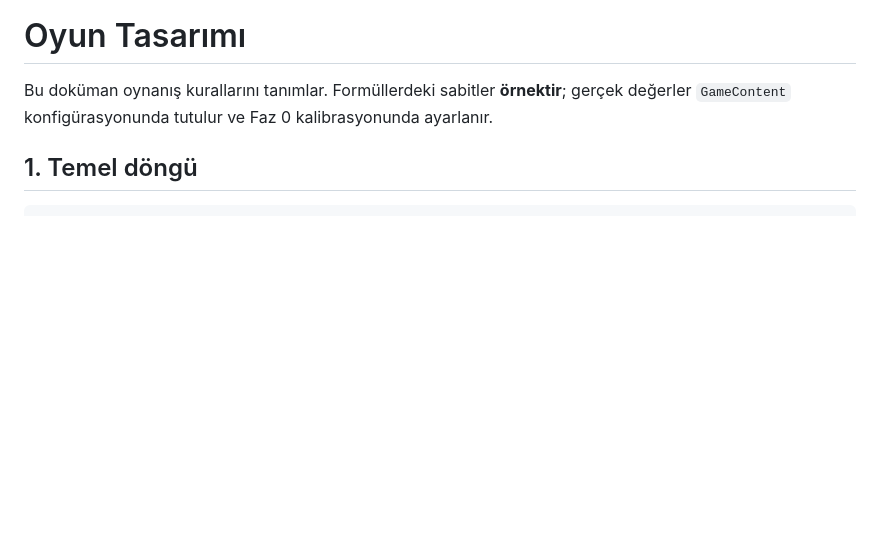
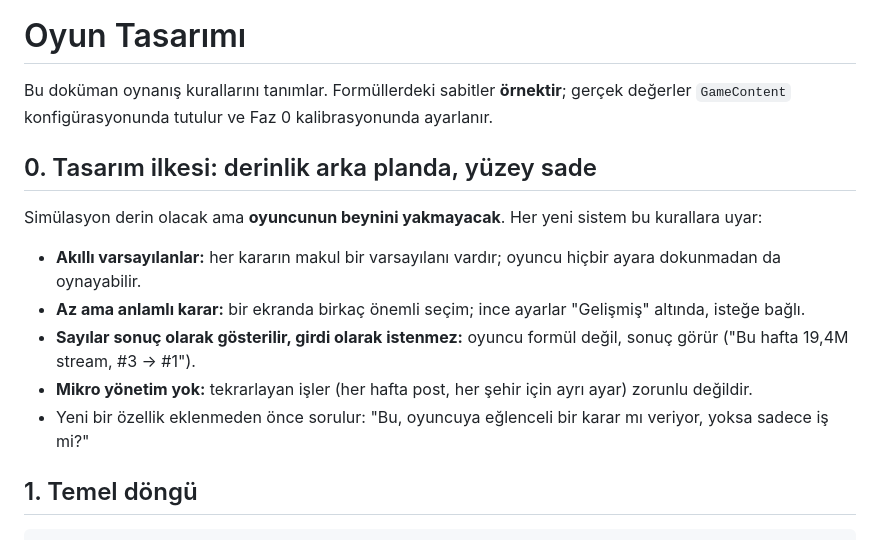
Before and after one commit to emirkilictis/Music-career-sim, a Markdown page: docs/game-design.md, the part around the change. Drawn GitHub-style; blank space fills up the shorter version.

```diff
--- a/docs/game-design.md
+++ b/docs/game-design.md
@@ -2,6 +2,17 @@
 
 Bu doküman oynanış kurallarını tanımlar. Formüllerdeki sabitler **örnektir**; gerçek
 değerler `GameContent` konfigürasyonunda tutulur ve Faz 0 kalibrasyonunda ayarlanır.
+
+## 0. Tasarım ilkesi: derinlik arka planda, yüzey sade
+
+Simülasyon derin olacak ama **oyuncunun beynini yakmayacak**. Her yeni sistem bu kurallara uyar:
+
+- **Akıllı varsayılanlar:** her kararın makul bir varsayılanı vardır; oyuncu hiçbir ayara dokunmadan da oynayabilir.
+- **Az ama anlamlı karar:** bir ekranda birkaç önemli seçim; ince ayarlar "Gelişmiş" altında, isteğe bağlı.
+- **Sayılar sonuç olarak gösterilir, girdi olarak istenmez:** oyuncu formül değil, sonuç görür
+  ("Bu hafta 19,4M stream, #3 → #1").
+- **Mikro yönetim yok:** tekrarlayan işler (her hafta post, her şehir için ayrı ayar) zorunlu değildir.
+- Yeni bir özellik eklenmeden önce sorulur: "Bu, oyuncuya eğlenceli bir karar mı veriyor, yoksa sadece iş mi?"
 
 ## 1. Temel döngü
 
```
Also changed, not shown: docs/README.md (+3 -1 lines), docs/data-model.md (+8 -0 lines).
